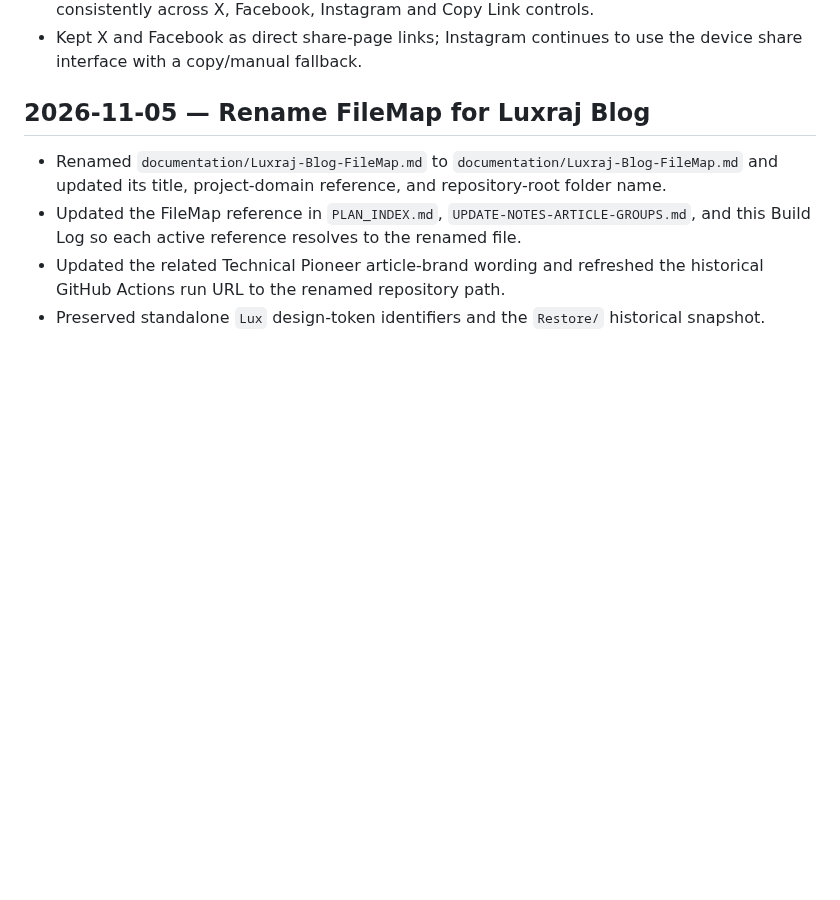
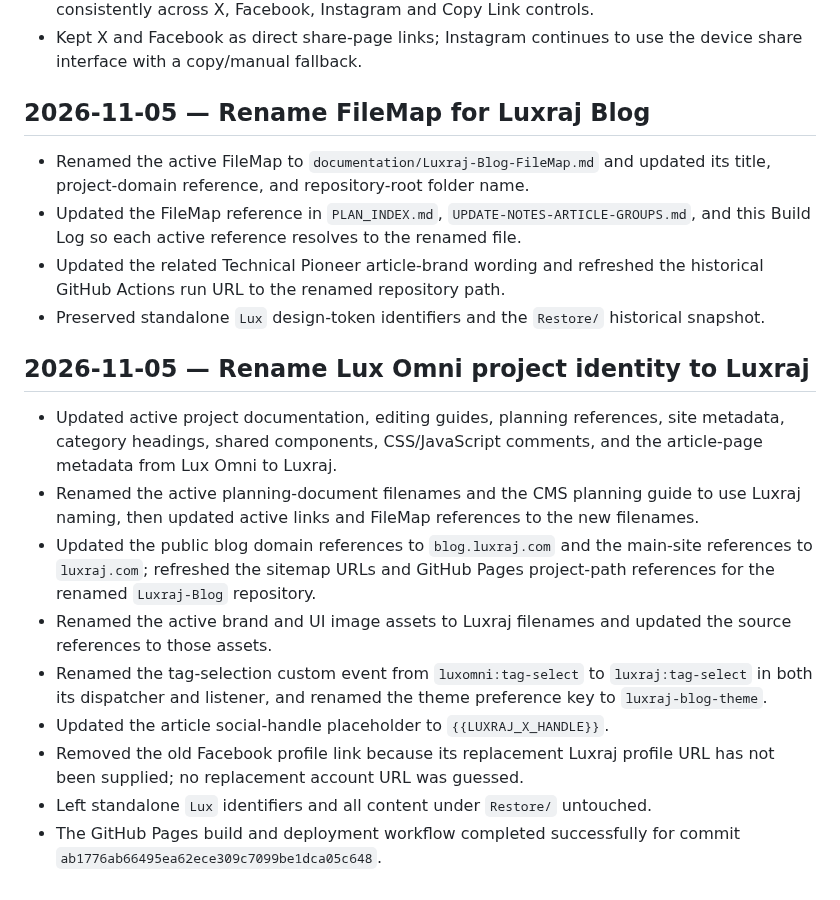
Before and after one commit to LuxrajKayal/Lux-Omni-Blog, a Markdown page: documentation/BUILD_LOG.md, the part around the change. Drawn GitHub-style; blank space fills up the shorter version.

Commit message:
docs: record Luxraj brand migration

```diff
--- a/documentation/BUILD_LOG.md
+++ b/documentation/BUILD_LOG.md
@@ -274,7 +274,20 @@ Append-only after implementation begins. Record real milestones only; do not pre
 
 ## 2026-11-05 — Rename FileMap for Luxraj Blog
 
-- Renamed `documentation/Luxraj-Blog-FileMap.md` to `documentation/Luxraj-Blog-FileMap.md` and updated its title, project-domain reference, and repository-root folder name.
+- Renamed the active FileMap to `documentation/Luxraj-Blog-FileMap.md` and updated its title, project-domain reference, and repository-root folder name.
 - Updated the FileMap reference in `PLAN_INDEX.md`, `UPDATE-NOTES-ARTICLE-GROUPS.md`, and this Build Log so each active reference resolves to the renamed file.
 - Updated the related Technical Pioneer article-brand wording and refreshed the historical GitHub Actions run URL to the renamed repository path.
 - Preserved standalone `Lux` design-token identifiers and the `Restore/` historical snapshot.
+
+
+## 2026-11-05 — Rename Lux Omni project identity to Luxraj
+
+- Updated active project documentation, editing guides, planning references, site metadata, category headings, shared components, CSS/JavaScript comments, and the article-page metadata from Lux Omni to Luxraj.
+- Renamed the active planning-document filenames and the CMS planning guide to use Luxraj naming, then updated active links and FileMap references to the new filenames.
+- Updated the public blog domain references to `blog.luxraj.com` and the main-site references to `luxraj.com`; refreshed the sitemap URLs and GitHub Pages project-path references for the renamed `Luxraj-Blog` repository.
+- Renamed the active brand and UI image assets to Luxraj filenames and updated the source references to those assets.
+- Renamed the tag-selection custom event from `luxomni:tag-select` to `luxraj:tag-select` in both its dispatcher and listener, and renamed the theme preference key to `luxraj-blog-theme`.
+- Updated the article social-handle placeholder to `{{LUXRAJ_X_HANDLE}}`.
+- Removed the old Facebook profile link because its replacement Luxraj profile URL has not been supplied; no replacement account URL was guessed.
+- Left standalone `Lux` identifiers and all content under `Restore/` untouched.
+- The GitHub Pages build and deployment workflow completed successfully for commit `ab1776ab66495ea62ece309c7099be1dca05c648`.
```
